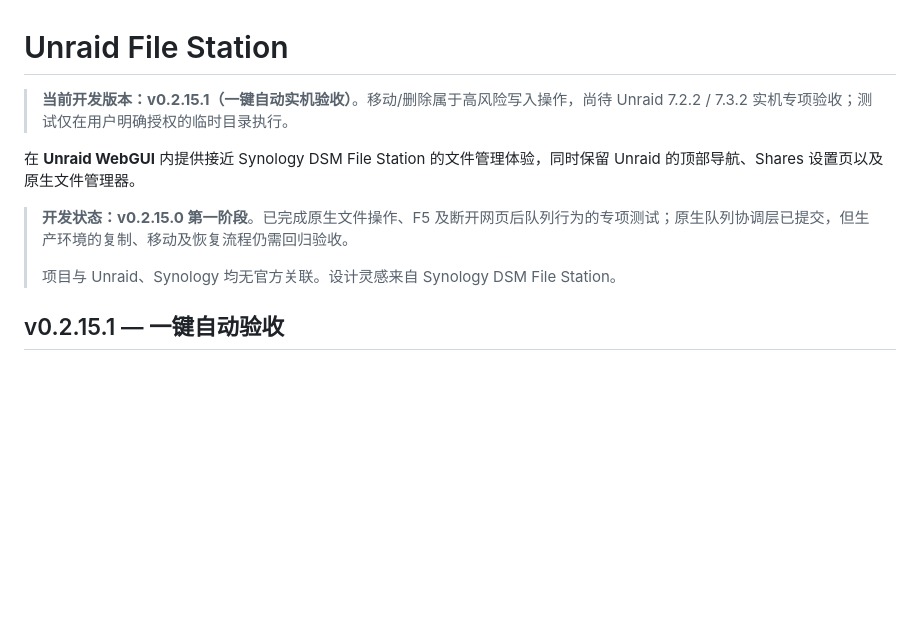
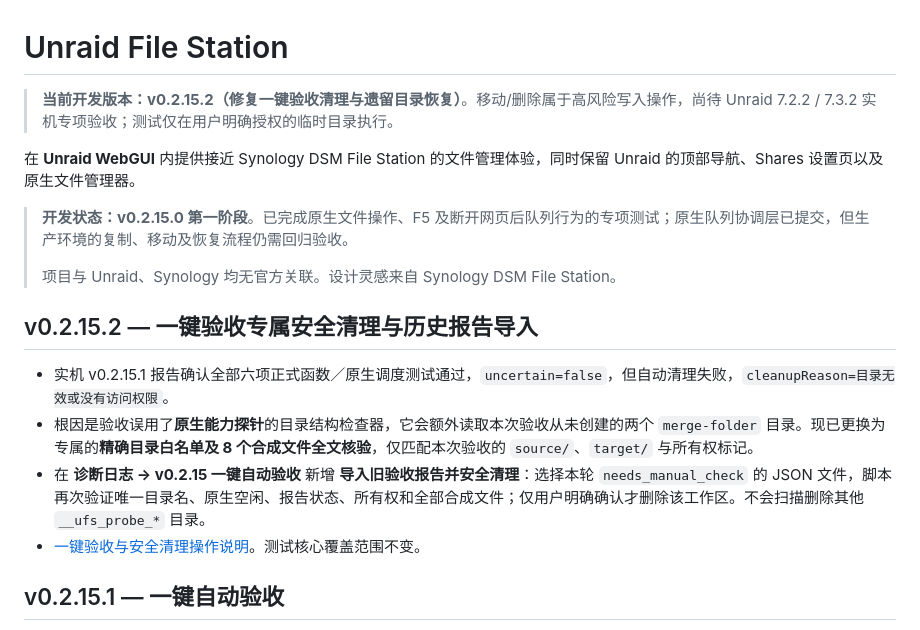
Before and after one commit to nukewarrior/unraid-file-station, a Markdown page: README.md, the part around the change. Rendered like a GitHub page; blank space fills up the shorter version.

Commit message:
记录 v0.2.15.2 清理检查器错误原因及安全修复

```diff
--- a/README.md
+++ b/README.md
@@ -1,12 +1,19 @@
 # Unraid File Station
 
-> **当前开发版本：v0.2.15.1（一键自动实机验收）**。移动/删除属于高风险写入操作，尚待 Unraid 7.2.2 / 7.3.2 实机专项验收；测试仅在用户明确授权的临时目录执行。
+> **当前开发版本：v0.2.15.2（修复一键验收清理与遗留目录恢复）**。移动/删除属于高风险写入操作，尚待 Unraid 7.2.2 / 7.3.2 实机专项验收；测试仅在用户明确授权的临时目录执行。
 
 在 **Unraid WebGUI** 内提供接近 Synology DSM File Station 的文件管理体验，同时保留 Unraid 的顶部导航、Shares 设置页以及原生文件管理器。
 
 > **开发状态：v0.2.15.0 第一阶段**。已完成原生文件操作、F5 及断开网页后队列行为的专项测试；原生队列协调层已提交，但生产环境的复制、移动及恢复流程仍需回归验收。
 >
 > 项目与 Unraid、Synology 均无官方关联。设计灵感来自 Synology DSM File Station。
+
+## v0.2.15.2 — 一键验收专属安全清理与历史报告导入
+
+- 实机 v0.2.15.1 报告确认全部六项正式函数／原生调度测试通过，`uncertain=false`，但自动清理失败，`cleanupReason=目录无效或没有访问权限`。
+- 根因是验收误用了**原生能力探针**的目录结构检查器，它会额外读取本次验收从未创建的两个 `merge-folder` 目录。现已更换为专属的**精确目录白名单及 8 个合成文件全文核验**，仅匹配本次验收的 `source/`、`target/` 与所有权标记。
+- 在 **诊断日志 → v0.2.15 一键自动验收** 新增 **导入旧验收报告并安全清理**：选择本轮 `needs_manual_check` 的 JSON 文件，脚本再次验证唯一目录名、原生空闲、报告状态、所有权和全部合成文件；仅用户明确确认才删除该工作区。不会扫描删除其他 `__ufs_probe_*` 目录。
+- [一键验收与安全清理操作说明](docs/native-auto-acceptance.md)。测试核心覆盖范围不变。
 
 ## v0.2.15.1 — 一键自动验收
 
```
